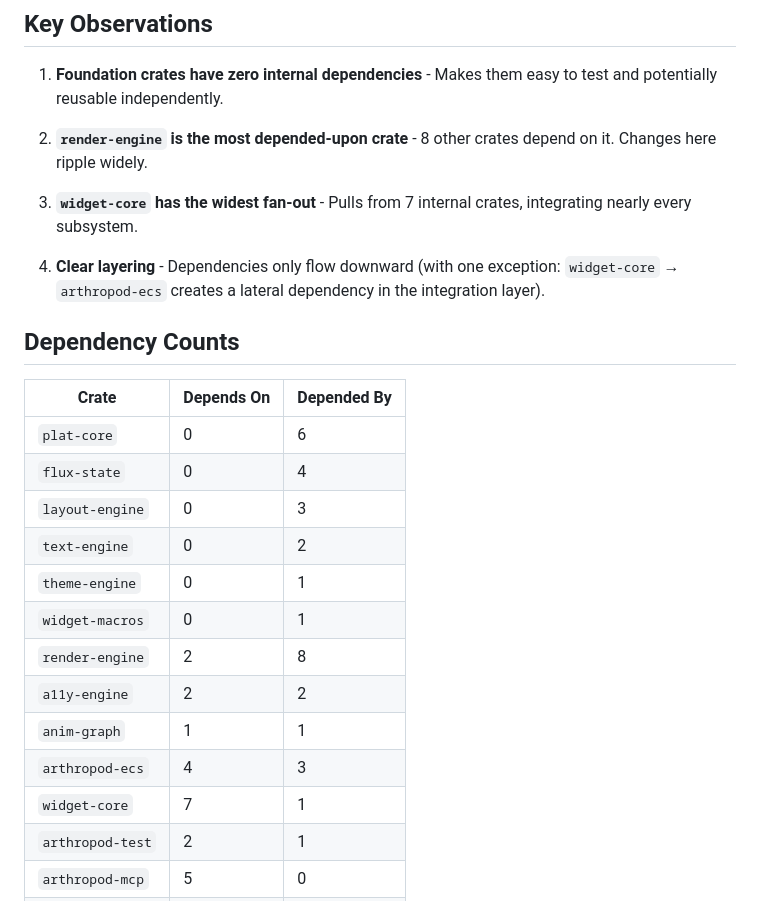
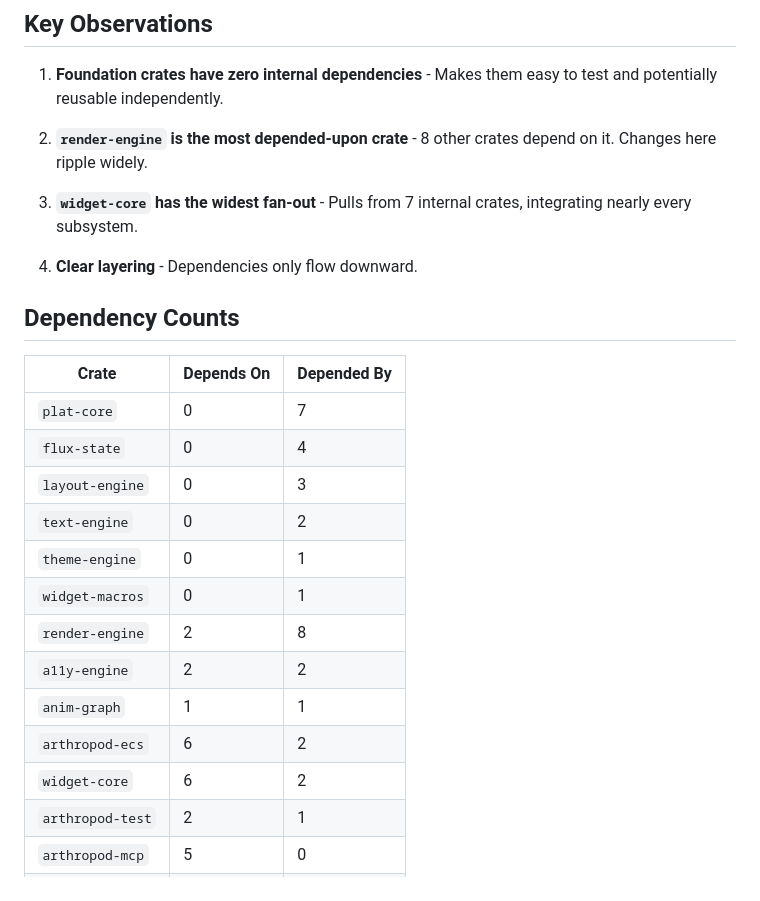
Before and after one commit to madmax983/arthropod, a Markdown page: docs/architecture/dependency-graph.md, the part around one of its changes. GitHub-like rendering.

```diff
--- a/docs/architecture/dependency-graph.md
+++ b/docs/architecture/dependency-graph.md
@@ -114,13 +115,13 @@ flowchart TB
 
 3. **`widget-core` has the widest fan-out** - Pulls from 7 internal crates, integrating nearly every subsystem.
 
-4. **Clear layering** - Dependencies only flow downward (with one exception: `widget-core` → `arthropod-ecs` creates a lateral dependency in the integration layer).
+4. **Clear layering** - Dependencies only flow downward.
 
 ## Dependency Counts
 
 | Crate | Depends On | Depended By |
 |-------|------------|-------------|
-| `plat-core` | 0 | 6 |
+| `plat-core` | 0 | 7 |
 | `flux-state` | 0 | 4 |
 | `layout-engine` | 0 | 3 |
 | `text-engine` | 0 | 2 |
@@ -129,8 +130,8 @@ flowchart TB
 | `render-engine` | 2 | 8 |
 | `a11y-engine` | 2 | 2 |
 | `anim-graph` | 1 | 1 |
-| `arthropod-ecs` | 4 | 3 |
-| `widget-core` | 7 | 1 |
+| `arthropod-ecs` | 6 | 2 |
+| `widget-core` | 6 | 2 |
 | `arthropod-test` | 2 | 1 |
 | `arthropod-mcp` | 5 | 0 |
 | `arthropod` | 8 | 0 |
```
Also changed, not shown: other parts of docs/architecture/dependency-graph.md (+2 -1 lines), docs/adr/0018-nova-particle-system.md (added, +128 -0 lines).
